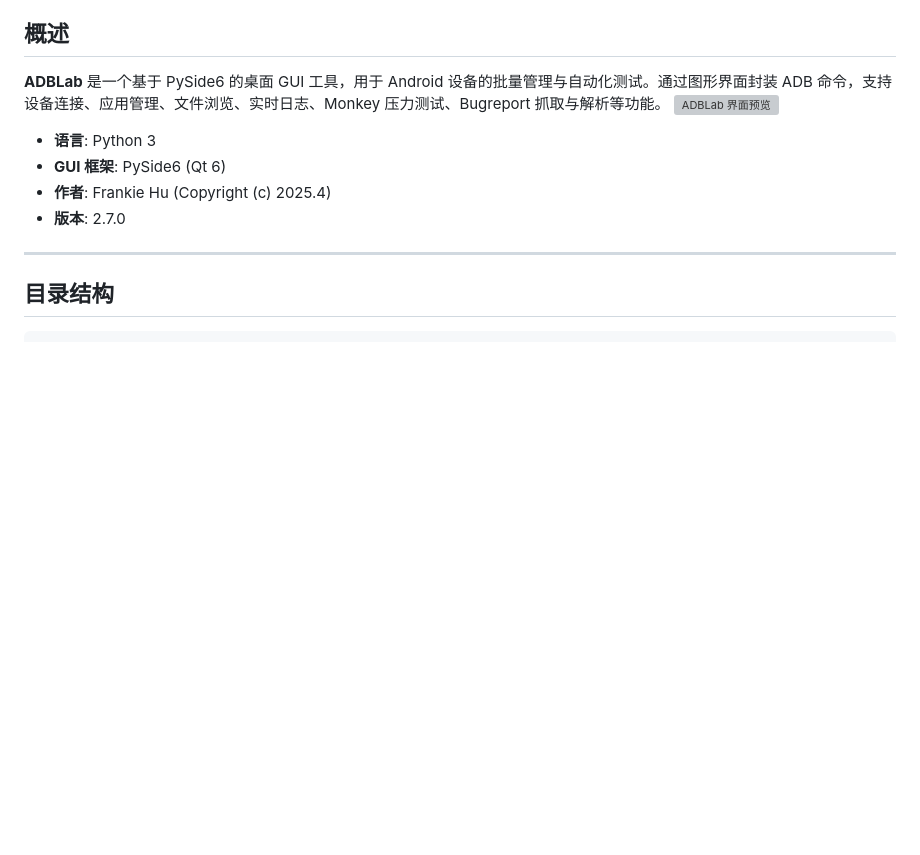
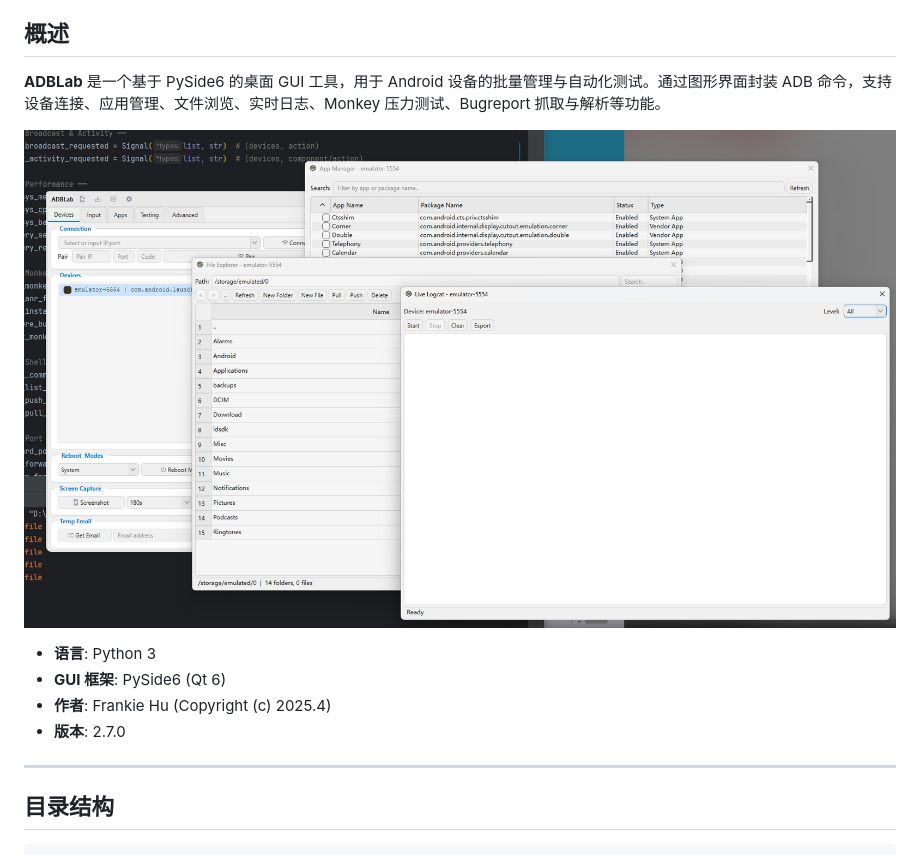
Before and after one commit to BlackHu-art/ADBLab, a Markdown page: README.md, the part around the change. GitHub-like rendering; pictures changed too: mge.png (added); blank space fills up the shorter version; grey boxes are pictures that could not be loaded.

Commit message:
更新图片

```diff
--- a/README.md
+++ b/README.md
@@ -3,7 +3,8 @@
 ## 概述
 
 **ADBLab** 是一个基于 PySide6 的桌面 GUI 工具，用于 Android 设备的批量管理与自动化测试。通过图形界面封装 ADB 命令，支持设备连接、应用管理、文件浏览、实时日志、Monkey 压力测试、Bugreport 抓取与解析等功能。
-![ADBLab 界面预览](mge.png)
+
+![ADBLab 界面预览](./mge.png)
 
 - **语言**: Python 3
 - **GUI 框架**: PySide6 (Qt 6)
```
Also changed, not shown: image.png (deleted).
